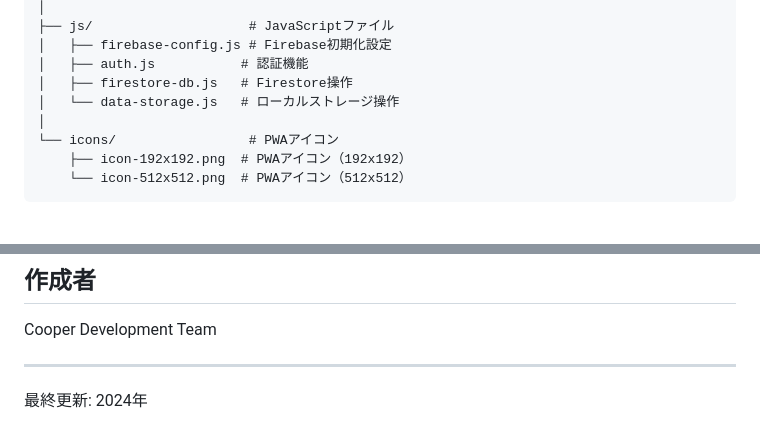
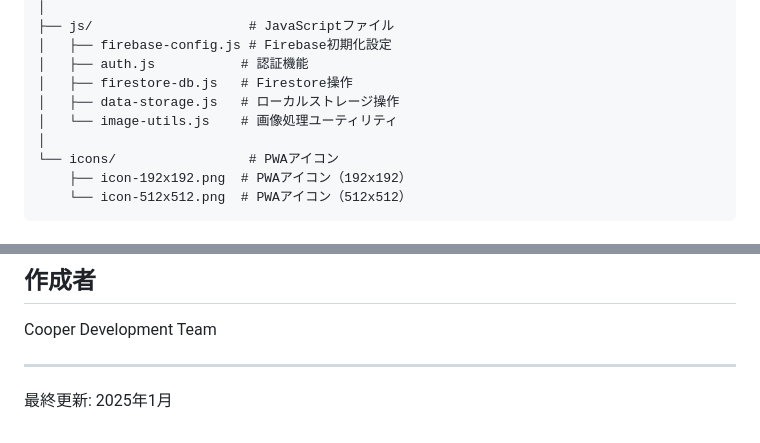
Before and after one commit to Sliip831143/Cooper, a Markdown page: README.md, 2 parts joined by grey strips. GitHub-like rendering.

```diff
--- a/README.md
+++ b/README.md
@@ -38,7 +38,8 @@ Cooper/
 │   ├── firebase-config.js # Firebase初期化設定
 │   ├── auth.js           # 認証機能
 │   ├── firestore-db.js   # Firestore操作
-│   └── data-storage.js   # ローカルストレージ操作
+│   ├── data-storage.js   # ローカルストレージ操作
+│   └── image-utils.js    # 画像処理ユーティリティ
 │
 └── icons/                 # PWAアイコン
     ├── icon-192x192.png  # PWAアイコン（192x192）
@@ -252,4 +263,4 @@ const firebaseConfig = {
 Cooper Development Team
 
 ---
-最終更新: 2024年
+最終更新: 2025年1月
```
Also changed, not shown: other parts of README.md (+14 -4 lines).
